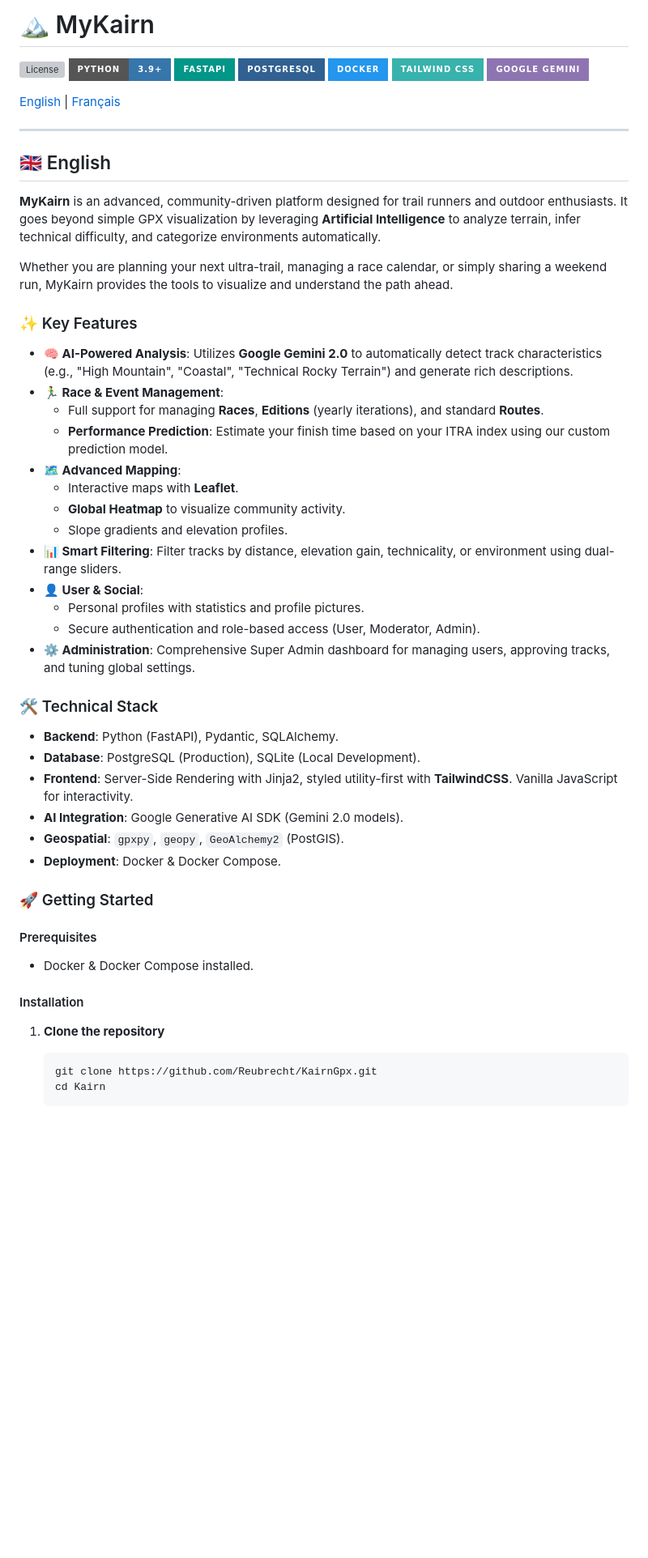
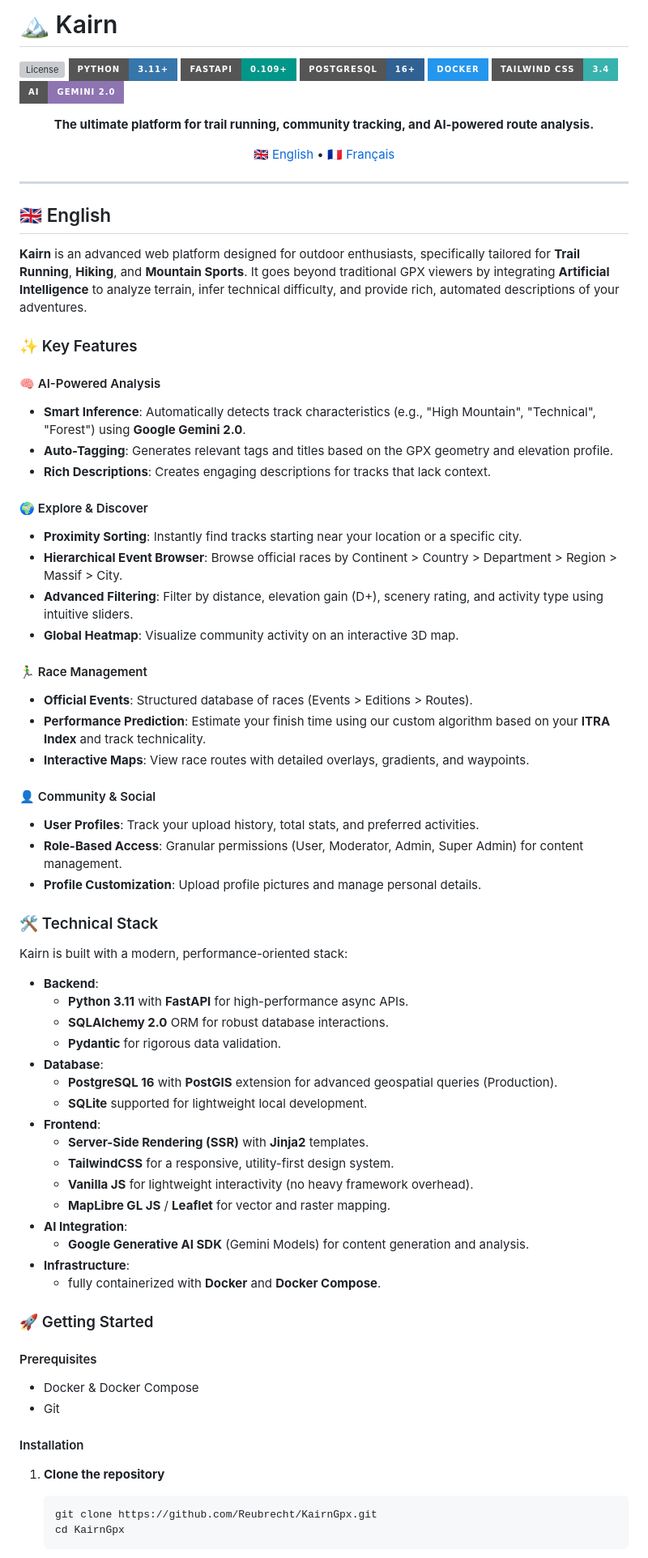
Before and after one commit to Reubrecht/KairnGpx, a Markdown page: README.md, the part around one of its changes. Shown at 81% size. Drawn GitHub-style; badges without logos; blank space fills up the shorter version; grey boxes are pictures that could not be loaded.

Commit message:
Rewrite README to be inclusive and comprehensive

````diff
--- a/README.md
+++ b/README.md
@@ -1,59 +1,82 @@
-# 🏔️ MyKairn
+# 🏔️ Kairn
 
-![License](https://img.shields.io/github/license/jreub/Kairn?style=for-the-badge&color=blue)
-![Python](https://img.shields.io/badge/Python-3.9+-3776AB?style=for-the-badge&logo=python&logoColor=white)
-![FastAPI](https://img.shields.io/badge/FastAPI-009688?style=for-the-badge&logo=fastapi&logoColor=white)
-![PostgreSQL](https://img.shields.io/badge/PostgreSQL-316192?style=for-the-badge&logo=postgresql&logoColor=white)
+[![License](https://img.shields.io/github/license/Reubrecht/Kairn?style=for-the-badge&color=blue)](LICENSE)
+![Python](https://img.shields.io/badge/Python-3.11+-3776AB?style=for-the-badge&logo=python&logoColor=white)
+![FastAPI](https://img.shields.io/badge/FastAPI-0.109+-009688?style=for-the-badge&logo=fastapi&logoColor=white)
+![PostgreSQL](https://img.shields.io/badge/PostgreSQL-16+-316192?style=for-the-badge&logo=postgresql&logoColor=white)
 ![Docker](https://img.shields.io/badge/Docker-2496ED?style=for-the-badge&logo=docker&logoColor=white)
-![TailwindCSS](https://img.shields.io/badge/Tailwind_CSS-38B2AC?style=for-the-badge&logo=tailwind-css&logoColor=white)
-![Google Gemini](https://img.shields.io/badge/Google_Gemini-8E75B2?style=for-the-badge&logo=google&logoColor=white)
+![TailwindCSS](https://img.shields.io/badge/Tailwind_CSS-3.4-38B2AC?style=for-the-badge&logo=tailwind-css&logoColor=white)
+![Google Gemini](https://img.shields.io/badge/AI-Gemini_2.0-8E75B2?style=for-the-badge&logo=google&logoColor=white)
 
-[English](#english) | [Français](#français)
+<div align="center">
+  <p><strong>The ultimate platform for trail running, community tracking, and AI-powered route analysis.</strong></p>
+
+  <a href="#english">🇬🇧 English</a> • <a href="#français">🇫🇷 Français</a>
+</div>
 
 ---
 
 <a name="english"></a>
 ## 🇬🇧 English
 
-**MyKairn** is an advanced, community-driven platform designed for trail runners and outdoor enthusiasts. It goes beyond simple GPX visualization by leveraging **Artificial Intelligence** to analyze terrain, infer technical difficulty, and categorize environments automatically.
-
-Whether you are planning your next ultra-trail, managing a race calendar, or simply sharing a weekend run, MyKairn provides the tools to visualize and understand the path ahead.
+**Kairn** is an advanced web platform designed for outdoor enthusiasts, specifically tailored for **Trail Running**, **Hiking**, and **Mountain Sports**. It goes beyond traditional GPX viewers by integrating **Artificial Intelligence** to analyze terrain, infer technical difficulty, and provide rich, automated descriptions of your adventures.
 
 ### ✨ Key Features
 
-*   **🧠 AI-Powered Analysis**: Utilizes **Google Gemini 2.0** to automatically detect track characteristics (e.g., "High Mountain", "Coastal", "Technical Rocky Terrain") and generate rich descriptions.
-*   **🏃‍♂️ Race & Event Management**:
-    *   Full support for managing **Races**, **Editions** (yearly iterations), and standard **Routes**.
-    *   **Performance Prediction**: Estimate your finish time based on your ITRA index using our custom prediction model.
-*   **🗺️ Advanced Mapping**:
-    *   Interactive maps with **Leaflet**.
-    *   **Global Heatmap** to visualize community activity.
-    *   Slope gradients and elevation profiles.
-*   **📊 Smart Filtering**: Filter tracks by distance, elevation gain, technicality, or environment using dual-range sliders.
-*   **👤 User & Social**:
-    *   Personal profiles with statistics and profile pictures.
-    *   Secure authentication and role-based access (User, Moderator, Admin).
-*   **⚙️ Administration**: Comprehensive Super Admin dashboard for managing users, approving tracks, and tuning global settings.
+#### 🧠 AI-Powered Analysis
+*   **Smart Inference**: Automatically detects track characteristics (e.g., "High Mountain", "Technical", "Forest") using **Google Gemini 2.0**.
+*   **Auto-Tagging**: Generates relevant tags and titles based on the GPX geometry and elevation profile.
+*   **Rich Descriptions**: Creates engaging descriptions for tracks that lack context.
+
+#### 🌍 Explore & Discover
+*   **Proximity Sorting**: Instantly find tracks starting near your location or a specific city.
+*   **Hierarchical Event Browser**: Browse official races by Continent > Country > Department > Region > Massif > City.
+*   **Advanced Filtering**: Filter by distance, elevation gain (D+), scenery rating, and activity type using intuitive sliders.
+*   **Global Heatmap**: Visualize community activity on an interactive 3D map.
+
+#### 🏃‍♂️ Race Management
+*   **Official Events**: Structured database of races (Events > Editions > Routes).
+*   **Performance Prediction**: Estimate your finish time using our custom algorithm based on your **ITRA Index** and track technicality.
+*   **Interactive Maps**: View race routes with detailed overlays, gradients, and waypoints.
+
+#### 👤 Community & Social
+*   **User Profiles**: Track your upload history, total stats, and preferred activities.
+*   **Role-Based Access**: Granular permissions (User, Moderator, Admin, Super Admin) for content management.
+*   **Profile Customization**: Upload profile pictures and manage personal details.
 
 ### 🛠️ Technical Stack
 
-*   **Backend**: Python (FastAPI), Pydantic, SQLAlchemy.
-*   **Database**: PostgreSQL (Production), SQLite (Local Development).
-*   **Frontend**: Server-Side Rendering with Jinja2, styled utility-first with **TailwindCSS**. Vanilla JavaScript for interactivity.
-*   **AI Integration**: Google Generative AI SDK (Gemini 2.0 models).
-*   **Geospatial**: `gpxpy`, `geopy`, `GeoAlchemy2` (PostGIS).
-*   **Deployment**: Docker & Docker Compose.
+Kairn is built with a modern, performance-oriented stack:
+
+*   **Backend**:
+    *   **Python 3.11** with **FastAPI** for high-performance async APIs.
+    *   **SQLAlchemy 2.0** ORM for robust database interactions.
+    *   **Pydantic** for rigorous data validation.
+*   **Database**:
+    *   **PostgreSQL 16** with **PostGIS** extension for advanced geospatial queries (Production).
+    *   **SQLite** supported for lightweight local development.
+*   **Frontend**:
+    *   **Server-Side Rendering (SSR)** with **Jinja2** templates.
+    *   **TailwindCSS** for a responsive, utility-first design system.
+    *   **Vanilla JS** for lightweight interactivity (no heavy framework overhead).
+    *   **MapLibre GL JS** / **Leaflet** for vector and raster mapping.
+*   **AI Integration**:
+    *   **Google Generative AI SDK** (Gemini Models) for content generation and analysis.
+*   **Infrastructure**:
+    *   fully containerized with **Docker** and **Docker Compose**.
 
 ### 🚀 Getting Started
 
 #### Prerequisites
-*   Docker & Docker Compose installed.
+*   Docker & Docker Compose
+*   Git
 
 #### Installation
+
 1.  **Clone the repository**
     ```bash
     git clone https://github.com/Reubrecht/KairnGpx.git
-    cd Kairn
+    cd KairnGpx
     ```
 
 2.  **Environment Setup**
````
Also changed, not shown: other parts of README.md (+66 -33 lines).
